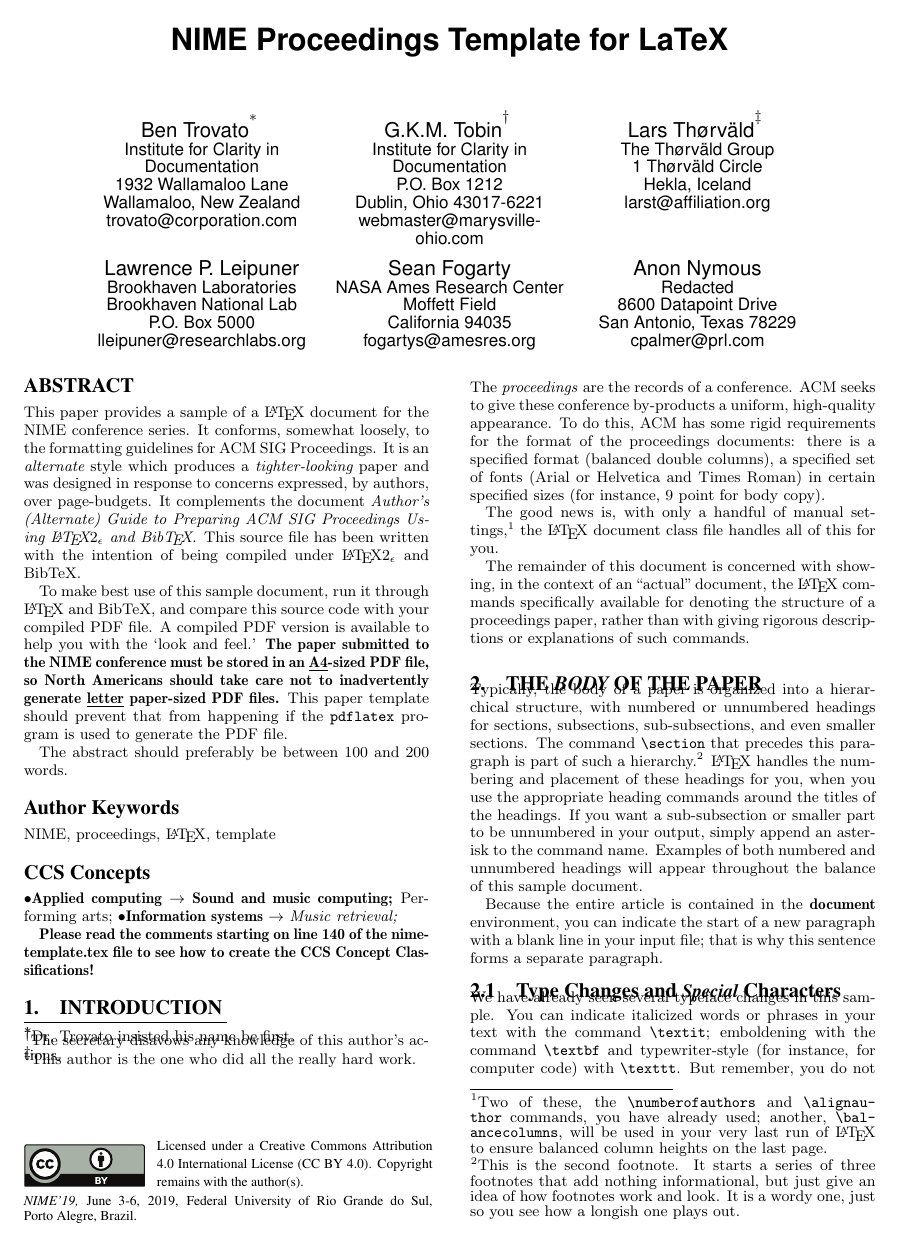
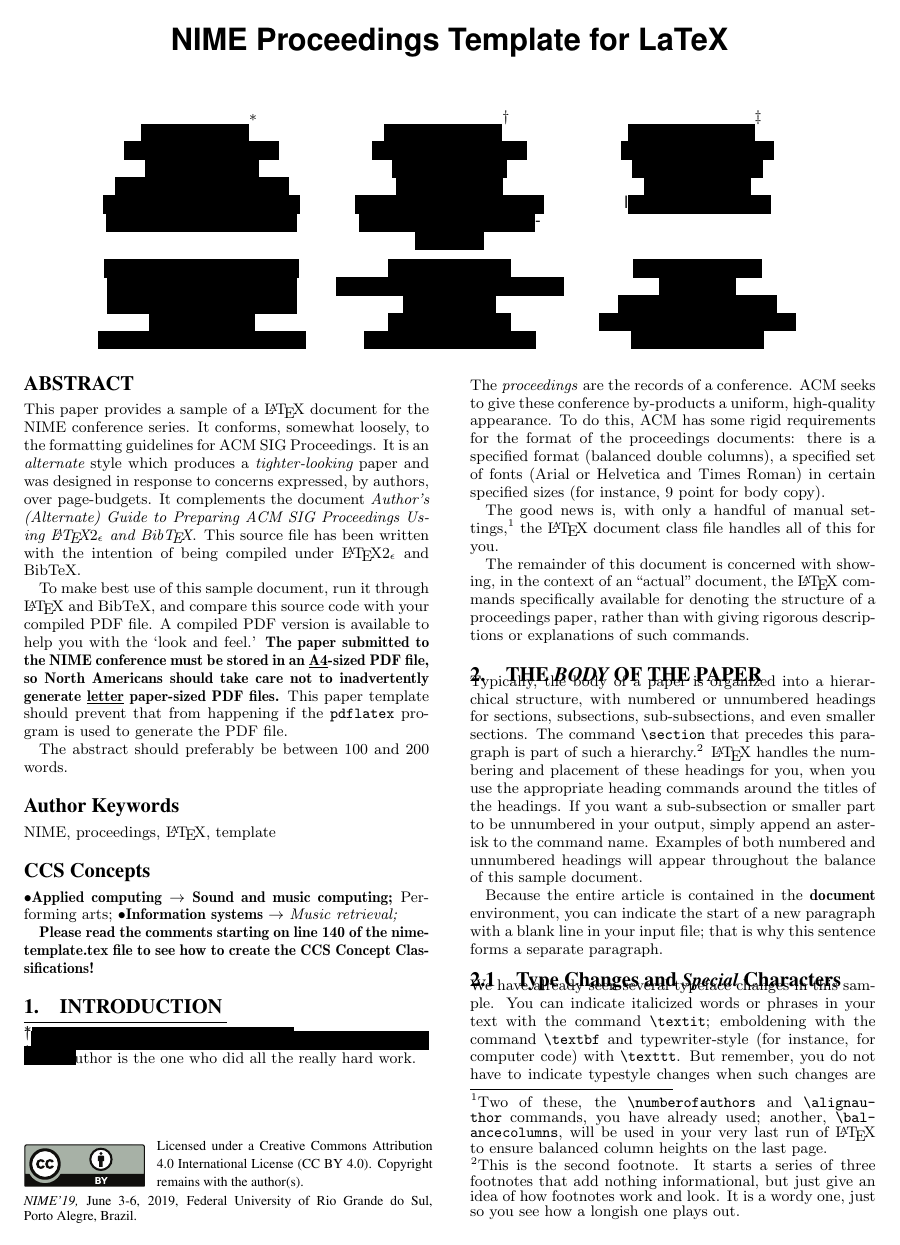
Before and after one commit to angelofraietta/nime-2019-temlate, a LaTeX document (nime-template.tex): page 1 of 4. Compiled offline with pdfLaTeX.

Commit message:
Added Anonymize

```diff
--- a/nime-template.tex
+++ b/nime-template.tex
@@ -11,8 +12,13 @@
 % Based on "sig-alternate.tex" V1.9 April 2009
 % This file should be compiled with "nime-alternate.cls"
 
+\documentclass{nime-alternate} % Uncomment when publishing final version
 
-\documentclass{nime-alternate}
+
+% Uncomment only one of the ones below
+%\usepackage{anonymize} %                   Uncomment this line to publish
+\usepackage[blind]{anonymize} %      Uncomment this line for blind review
+
 
 \begin{document}
 %
@@ -66,53 +70,53 @@
 %
 % 1st. author
 \alignauthor
-Ben Trovato\titlenote{Dr.~Trovato insisted his name be first.}\\
-       \affaddr{Institute for Clarity in Documentation}\\
-       \affaddr{1932 Wallamaloo Lane}\\
-       \affaddr{Wallamaloo, New Zealand}\\
-       \email{trovato@corporation.com}
+\anonymize{Ben Trovato}\titlenote{\anonymize{Dr.~Trovato insisted his name be first.}}\\
+       \affaddr{\anonymize{Institute for Clarity in Documentation}}\\
+       \affaddr{\anonymize{1932 Wallamaloo Lane}}\\
+       \affaddr{\anonymize{Wallamaloo, New Zealand}}\\
+       \email{\anonymize{trovato@corporation.com}}
 % 2nd. author
 \alignauthor
-G.K.M. Tobin\titlenote{The secretary disavows
-any knowledge of this author's actions.}\\
-       \affaddr{Institute for Clarity in Documentation}\\
-       \affaddr{P.O. Box 1212}\\
-       \affaddr{Dublin, Ohio 43017-6221}\\
-       \email{webmaster@marysville-ohio.com}
+\anonymize{G.K.M. Tobin}\titlenote{\anonymize{The secretary disavows
+any knowledge of this author's actions.}}\\
+       \affaddr{\anonymize{Institute for Clarity in Documentation}}\\
+       \affaddr{\anonymize{P.O. Box 1212}}\\
+       \affaddr{\anonymize{Dublin, Ohio 43017-6221}}\\
+       \email{\anonymize{webmaster@marysville-ohio.com}}
 % 3rd. author
-\alignauthor Lars Th{\o}rv{\"a}ld\titlenote{This author is the
+\alignauthor \anonymize{Lars Th{\o}rv{\"a}ld}\titlenote{This author is the
 one who did all the really hard work.}\\
-       \affaddr{The Th{\o}rv{\"a}ld Group}\\
-       \affaddr{1 Th{\o}rv{\"a}ld Circle}\\
-       \affaddr{Hekla, Iceland}\\
-       \email{larst@affiliation.org}
+       \affaddr{\anonymize{The Th{\o}rv{\"a}ld Group}}\\
+       \affaddr{\anonymize{1 Th{\o}rv{\"a}ld Circle}}\\
+       \affaddr{\anonymize{Hekla, Iceland}}\\
+       \email{l\anonymize{arst@affiliation.org}}
 \and  % use '\and' if you need 'another row' of author names
 % 4th. author
-\alignauthor Lawrence P. Leipuner\\
-       \affaddr{Brookhaven Laboratories}\\
-       \affaddr{Brookhaven National Lab}\\
-       \affaddr{P.O. Box 5000}\\
-       \email{lleipuner@researchlabs.org}
+\alignauthor \anonymize{Lawrence P. Leipuner}\\
+       \affaddr{\anonymize{Brookhaven Laboratories}}\\
+       \affaddr{\anonymize{Brookhaven National Lab}}\\
+       \affaddr{\anonymize{P.O. Box 5000}}\\
+       \email{\anonymize{lleipuner@researchlabs.org}}
 % 5th. author
-\alignauthor Sean Fogarty\\
-       \affaddr{NASA Ames Research Center}\\
-       \affaddr{Moffett Field}\\
-       \affaddr{California 94035}\\
-       \email{fogartys@amesres.org}
+\alignauthor \anonymize{Sean Fogarty}\\
+       \affaddr{\anonymize{NASA Ames Research Center}}\\
+       \affaddr{\anonymize{Moffett Field}}\\
+       \affaddr{\anonymize{California 94035}}\\
+       \email{\anonymize{fogartys@amesres.org}}
 % 6th. author
-\alignauthor Anon Nymous\\
-       \affaddr{Redacted }\\
-       \affaddr{8600 Datapoint Drive}\\
-       \affaddr{San Antonio, Texas 78229}\\
-       \email{cpalmer@prl.com}
+\alignauthor \anonymize{Anon Nymous}\\
+       \affaddr{\anonymize{Redacted }}\\
+       \affaddr{\anonymize{8600 Datapoint Drive}}\\
+       \affaddr{\anonymize{San Antonio, Texas 78229}}\\
+       \email{\anonymize{cpalmer@prl.com}}
 }
 % There's nothing stopping you putting the seventh, eighth, etc.
 % author on the opening page (as the 'third row') but we ask,
 % for aesthetic reasons that you place these 'additional authors'
 % in the \additional authors block, viz.
-\additionalauthors{Additional authors: John Smith (The Th{\o}rv{\"a}ld Group,
-email: {\texttt{jsmith@affiliation.org}}) and Julius P.~Kumquat
-(K. Consortium, email: {\texttt{jpkumquat@consortium.net}}).}
+\additionalauthors{Additional authors: \anonymize{John Smith (The Th{\o}rv{\"a}ld Group,}
+email: {\texttt{\anonymize{jsmith@affiliation.org}}}) and \anonymize{Julius P.~Kumquat
+(K. Consortium,} email: {\texttt{\anonymize{jpkumquat@consortium.net}}}).}
 \date{30 July 1999}
 % Just remember to make sure that the TOTAL number of authors
 % is the number that will appear on the first page PLUS the
```
Also changed, not shown: nime-template.tex (17 more changed lines).
